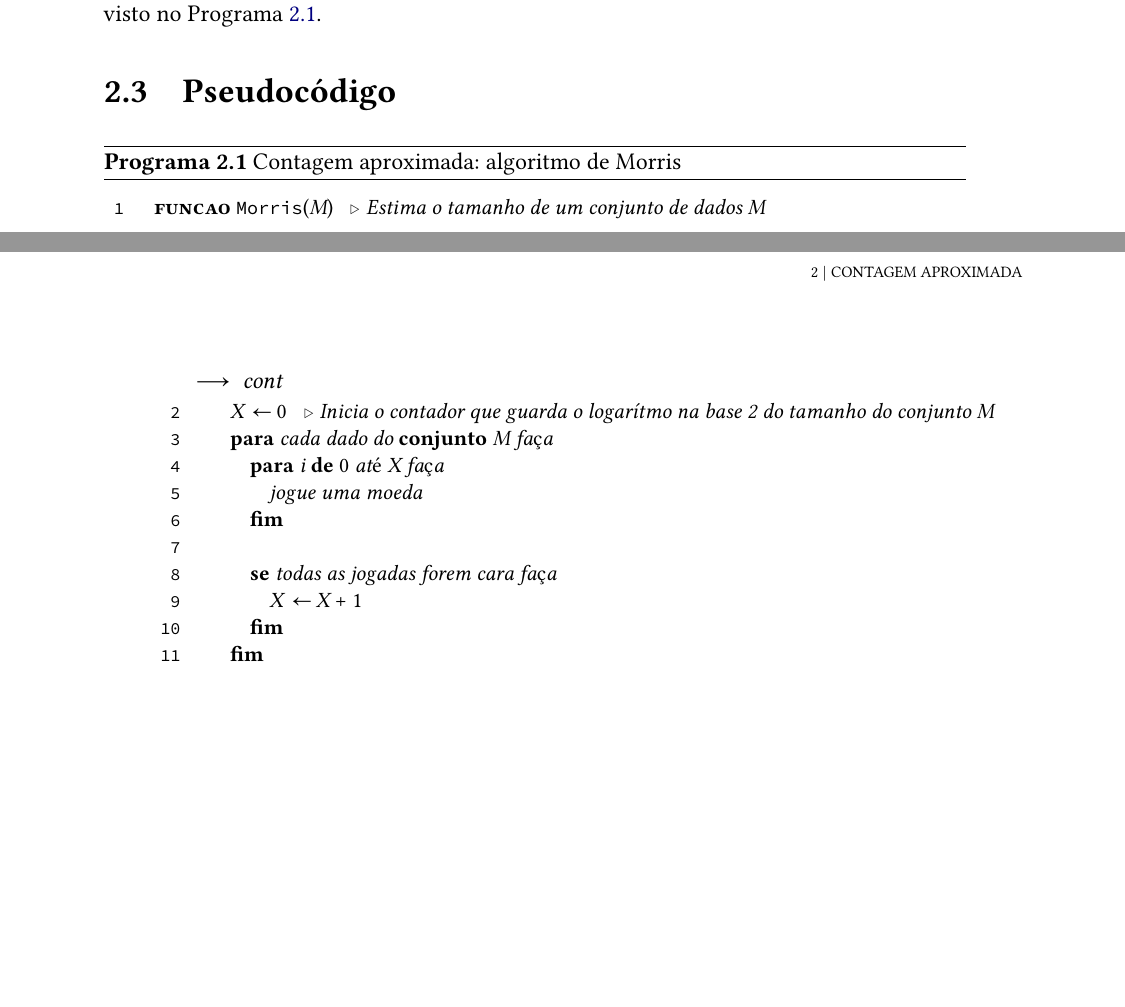
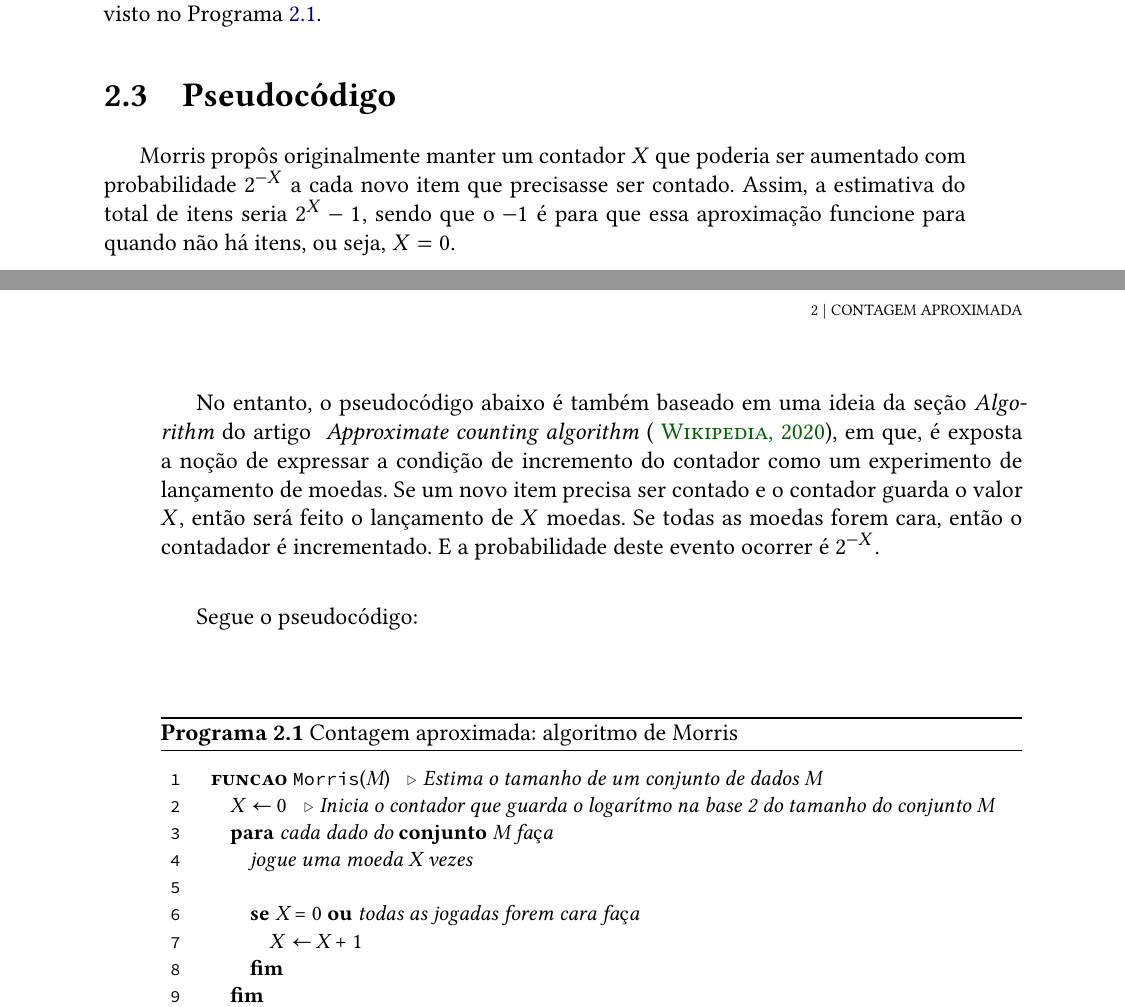
Before and after one commit to billkondo/TCC-2021, a LaTeX thesis (monografia/tese.tex, which reads monografia/conteudo/02-morris.tex): two parts of pages 9 and 10 of 16 before the commit and two parts of pages 9 and 10 of 18 after it, joined at a grey line, cut so that both start at the same text, the shorter picture padded with empty space. Compiled offline with XeLaTeX; a missing font is replaced by an installed copy or a similar font.

Commit message:
- Incluindo referência para artigo de contagem aproximada do Wikipedia - Incluindo pacote para escrita de teoremas/lemas - Incluindo mais informações na seção pseudocódigo - Escrevendo prova para o valor esperado do estimador

```diff
--- a/monografia/conteudo/02-morris.tex
+++ b/monografia/conteudo/02-morris.tex
@@ -27,6 +27,15 @@ A solução proposta por Morris é aumentar o contador com base em um método pr
 
 \section{Pseudocódigo}
 
+Morris propôs originalmente manter um contador $X$ que poderia ser aumentado com probabilidade $2^{-X}$ a cada novo item que precisasse ser contado.
+Assim, a estimativa do total de itens seria $2^{X} - 1$, sendo que o $-1$ é para que essa aproximação funcione para quando não há itens, ou seja, $X = 0$.
+
+No entanto, o pseudocódigo abaixo é também baseado em uma ideia da seção \textit{Algorithm} do artigo ~\citetitle*{ApproximateCountingAlgorithm} (~\cite{ApproximateCountingAlgorithm}),
+em que, é exposta a noção de expressar a condição de incremento do contador como um experimento de lançamento de moedas.
+Se um novo item precisa ser contado e o contador guarda o valor $X$, então será feito o lançamento de $X$ moedas. Se todas as moedas forem cara, então o contadador é incrementado.
+E a probabilidade deste evento ocorrer é $2^{-X}$.
+
+Segue o pseudocódigo:
 \begin{programruledcaption}{Contagem aproximada: algoritmo de Morris\label{prog:morris}}
   \begin{lstlisting}[
     language={[brazilian]pseudocode},
@@ -38,11 +47,9 @@ A solução proposta por Morris é aumentar o contador com base em um método pr
       funcao Morris(M)  // Estima o tamanho de um conjunto de dados M
         X := 0  // Inicia o contador que guarda o logarítmo na base 2 do tamanho do conjunto M
         para cada dado do conjunto M faça
-          para i de 0 até X faça
-            jogue uma moeda
-          fim
+          jogue uma moeda X vezes
 
-          se todas as jogadas forem cara faça
+          se X = 0 ou todas as jogadas forem cara faça
             X := X + 1
           fim
         fim
@@ -56,0 +78,8 @@ Escrever a prova do algorimo \dots
+  \mathbb{E}[2^{X_n} - 1] &= \sum_{x = 0} \mathbb{P} (X_{n-1} = x) \ \mathbb{E}[2^{X_n} - 1 | X_{n-1} = x] \\
+                          &= \sum_{x = 0} \mathbb{P} (X_{n-1} = x) \ ((2^{x+1} - 1) \frac{1}{2^x} +  (2^x - 1) (1 - \frac{1}{2^x})) \\
+                          &= \sum_{x = 0} \mathbb{P} (X_{n-1} = x) \ 2^x \\
+                          &= \sum_{x = 0} \mathbb{P} (X_{n-1} = x) \ (2^x - 1) + \sum_{x = 0} \mathbb{P} (X_{n-1} = x) \\
+                          &= \mathbb{E}[2^{X_n-1} - 1] + 1 \\
+                          &= n - 1 + 1 \\
+                          &= n
+\end{align*}
--- a/monografia/tese.tex
+++ b/monografia/tese.tex
@@ -32,6 +32,11 @@
 % mesmo resultado impresso, mas com margens diferentes, se o tamanho do
 % papel for diferente.
 \usepackage[a4paper]{geometry}
+
+% Escrita de teoremas e lemas
+\usepackage{amsthm}
+\newtheorem{theorem}{Teorema}[section]
+\newtheorem{lemma}[theorem]{Lema}
 
 \geometry{
   textwidth=152mm,
```
Also changed, not shown: monografia/bibliografia.bib (+15 -8 lines), monografia/conteudo/02-morris.tex (33 more changed lines).
